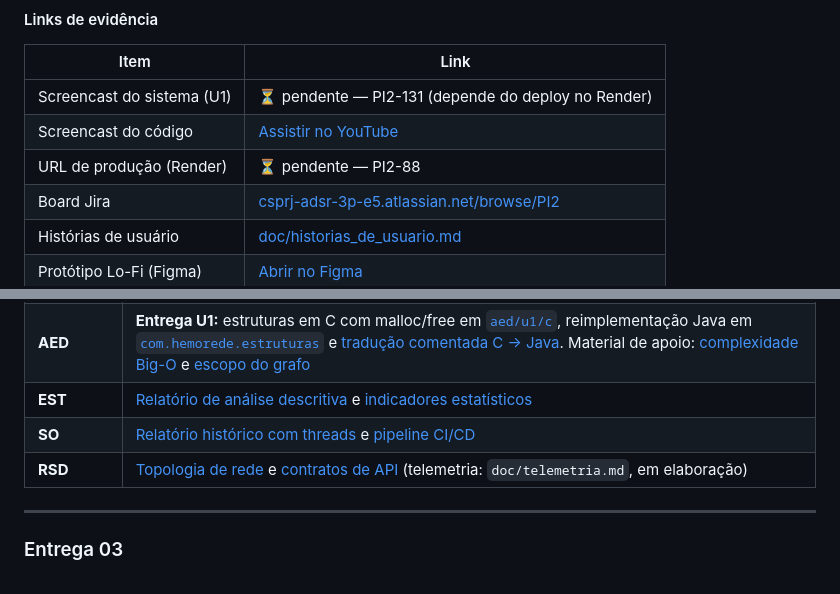
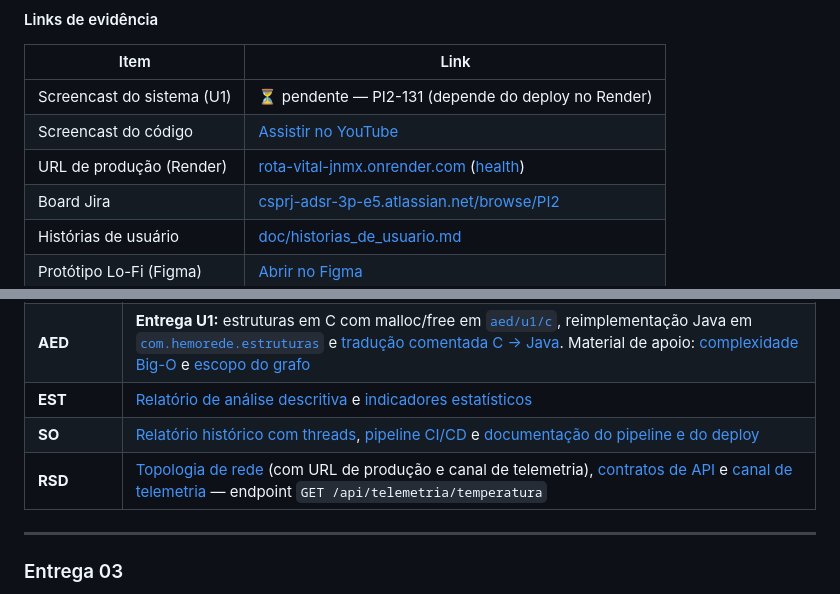
Before and after one commit to Luisr-nunes/projeto_Rota_Vital, a Markdown page: README.md, 2 parts joined by grey strips. Rendered like a GitHub page.

Commit message:
docs(rsd): URL de producao e canal de telemetria na topologia (PI2-122)

```diff
--- a/README.md
+++ b/README.md
@@ -222,7 +222,7 @@ O **Rota Vital** é uma aplicação web que:
 |------|------|
 | Screencast do sistema (U1) | ⏳ pendente — PI2-131 (depende do deploy no Render) |
 | Screencast do código | [Assistir no YouTube](https://youtu.be/SCN13gswS3U) |
-| URL de produção (Render) | ⏳ pendente — PI2-88 |
+| URL de produção (Render) | [rota-vital-jnmx.onrender.com](https://rota-vital-jnmx.onrender.com) ([health](https://rota-vital-jnmx.onrender.com/actuator/health)) |
 | Board Jira | [csprj-adsr-3p-e5.atlassian.net/browse/PI2](https://csprj-adsr-3p-e5.atlassian.net/browse/PI2) |
 | Histórias de usuário | [doc/historias_de_usuario.md](doc/historias_de_usuario.md) |
 | Protótipo Lo-Fi (Figma) | [Abrir no Figma](https://www.figma.com/site/snA4pKexELM7gW9JGih8iu/rota-vital-lofi?t=bL7QBDZxJXV2m1Pe-6) |
@@ -235,8 +235,8 @@ O **Rota Vital** é uma aplicação web que:
 | **POO** | Controllers REST em [`rotavital/src/main/java/com/hemorede/controller`](rotavital/src/main/java/com/hemorede/controller) e testes de integração em [`rotavital/src/test/java/com/hemorede`](rotavital/src/test/java/com/hemorede) (HU01 doação, HU03 requisição, HU05 rota, indicadores) |
 | **AED** | **Entrega U1:** estruturas em C com malloc/free em [`aed/u1/c`](aed/u1/c), reimplementação Java em [`com.hemorede.estruturas`](rotavital/src/main/java/com/hemorede/estruturas) e [tradução comentada C → Java](doc/aed-u1/Relatorio_AED_U1_Rota_Vital.pdf). Material de apoio: [complexidade Big-O](doc/aed-complexidade.md) e [escopo do grafo](doc/escopo-grafo.md) |
 | **EST** | [Relatório de análise descritiva](doc/relatorio-analise-descritiva-u1.md) e [indicadores estatísticos](doc/indicadores-estatisticos.md) |
-| **SO** | [Relatório histórico com threads](rotavital/doc/entrega-so-concorrencia.md) e [pipeline CI/CD](.github/workflows/ci.yml) |
-| **RSD** | [Topologia de rede](doc/topologia.md) e [contratos de API](doc/contratos-api.md) (telemetria: `doc/telemetria.md`, em elaboração) |
+| **SO** | [Relatório histórico com threads](rotavital/doc/entrega-so-concorrencia.md), [pipeline CI/CD](.github/workflows/ci.yml) e [documentação do pipeline e do deploy](doc/pipeline-deploy.md) |
+| **RSD** | [Topologia de rede](doc/topologia.md) (com URL de produção e canal de telemetria), [contratos de API](doc/contratos-api.md) e [canal de telemetria](doc/telemetria.md) — endpoint `GET /api/telemetria/temperatura` |
 
 ---
 
```
Also changed, not shown: doc/contratos-api.md (+4 -3 lines), doc/topologia.md (+29 -4 lines).
